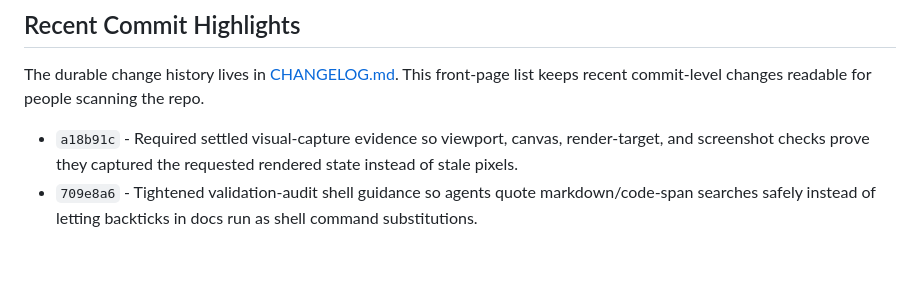
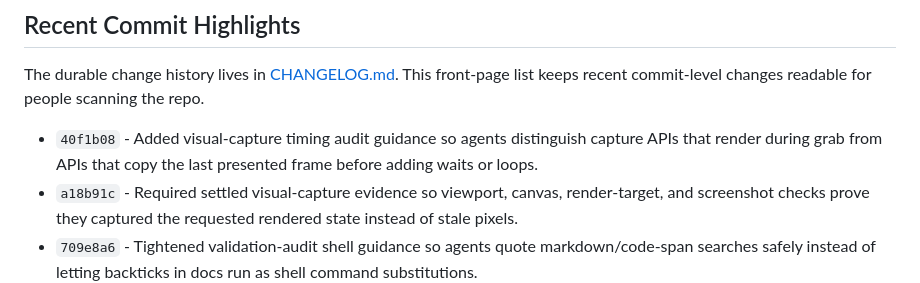
Before and after one commit to tarkansarim/CppStudio, a Markdown page: README.md, the part around the change. Drawn GitHub-style; blank space fills up the shorter version.

Commit message:
Update capture timing highlight
Commit-Origin: agent-slice

```diff
--- a/README.md
+++ b/README.md
@@ -34,6 +34,8 @@ As a harness, CppStudio focuses on:
 The durable change history lives in [CHANGELOG.md](CHANGELOG.md). This front-page list keeps recent
 commit-level changes readable for people scanning the repo.
 
+- `40f1b08` - Added visual-capture timing audit guidance so agents distinguish capture APIs that
+  render during grab from APIs that copy the last presented frame before adding waits or loops.
 - `a18b91c` - Required settled visual-capture evidence so viewport, canvas, render-target, and
   screenshot checks prove they captured the requested rendered state instead of stale pixels.
 - `709e8a6` - Tightened validation-audit shell guidance so agents quote
```
